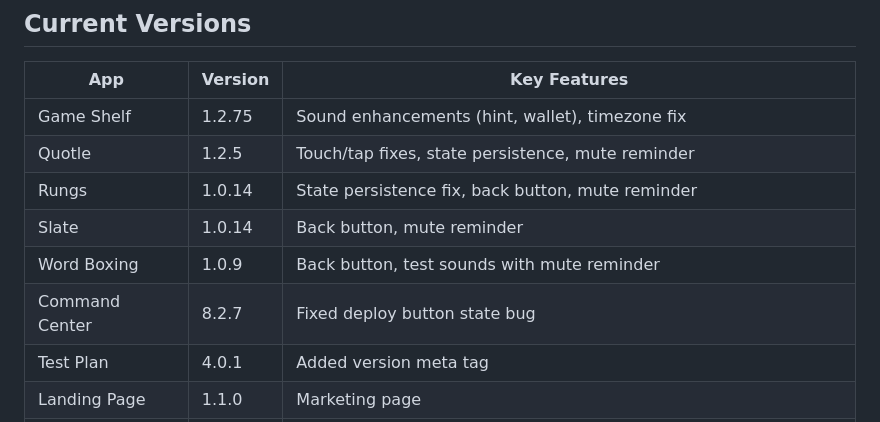
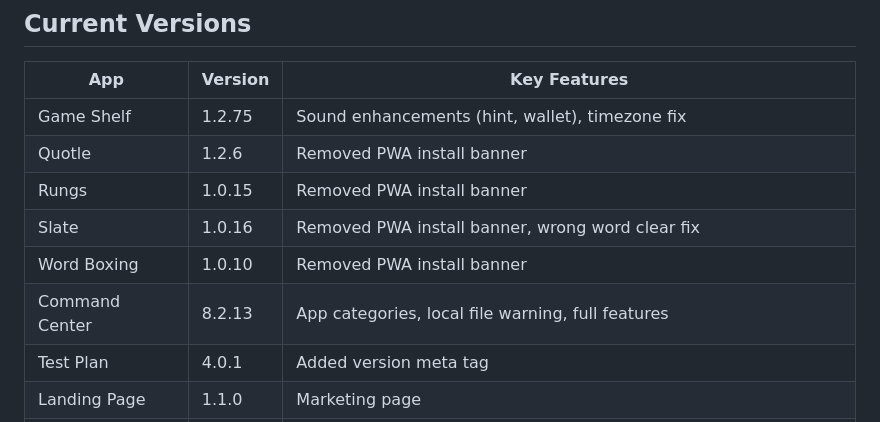
Before and after one commit to stewartdavidp-ship-it/gs-active, a Markdown page: CONTEXT.md, the part around the change. Rendered like a GitHub page.

Commit message:
Update CONTEXT.md - 2026-01-29

```diff
--- a/CONTEXT.md
+++ b/CONTEXT.md
@@ -10,11 +10,11 @@
 | App | Version | Key Features |
 |-----|---------|--------------|
 | Game Shelf | 1.2.75 | Sound enhancements (hint, wallet), timezone fix |
-| Quotle | 1.2.5 | Touch/tap fixes, state persistence, mute reminder |
-| Rungs | 1.0.14 | State persistence fix, back button, mute reminder |
-| Slate | 1.0.14 | Back button, mute reminder |
-| Word Boxing | 1.0.9 | Back button, test sounds with mute reminder |
-| Command Center | 8.2.7 | Fixed deploy button state bug |
+| Quotle | 1.2.6 | Removed PWA install banner |
+| Rungs | 1.0.15 | Removed PWA install banner |
+| Slate | 1.0.16 | Removed PWA install banner, wrong word clear fix |
+| Word Boxing | 1.0.10 | Removed PWA install banner |
+| Command Center | 8.2.13 | App categories, local file warning, full features |
 | Test Plan | 4.0.1 | Added version meta tag |
 | Landing Page | 1.1.0 | Marketing page |
 | Beta Hub | 2.1.7.3 | F&F focused, personal banner, real screenshots, support@gameshelf.co |
```
